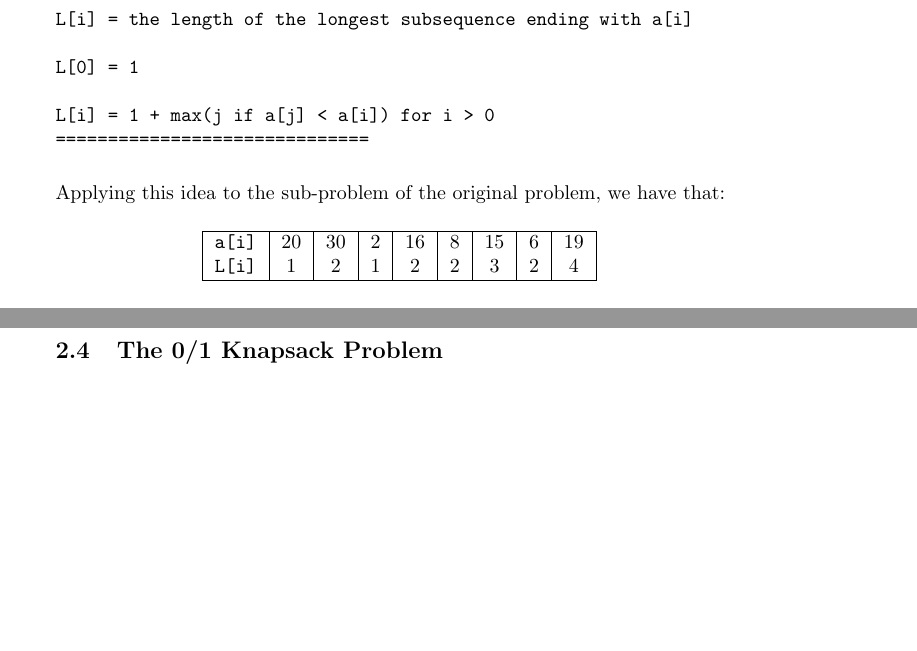
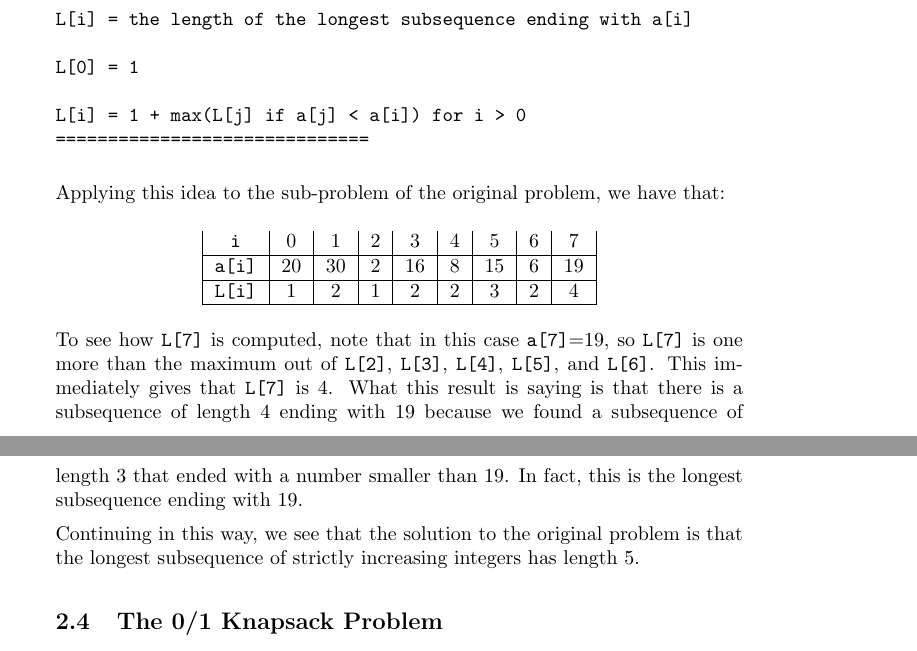
Before and after one commit to jathiel/Ximera-Xourses-NYCCT, a LaTeX document (MAT1630/Dynamic/Dynamic.tex): two parts of pages 7 and 8 of 8, joined at a grey line, cut so that both start at the same text, the shorter picture padded with empty space. Compiled offline with pdfLaTeX.

Commit message:
finish subseq problem

```diff
--- a/MAT1630/Dynamic/Dynamic.tex
+++ b/MAT1630/Dynamic/Dynamic.tex
@@ -213,19 +213,23 @@ L[i] = the length of the longest subsequence ending with a[i]
 
 L[0] = 1
 
-L[i] = 1 + max(j if a[j] < a[i]) for i > 0
+L[i] = 1 + max(L[j] if a[j] < a[i]) for i > 0
 ==============================
 \end{verbatim}
 Applying this idea to the sub-problem of the original problem, we have that:
 \begin{center}
 	\begin{tabular}{|c|c|c|c|c|c|c|c|c|}
+		\verb|i| & 0 & 1 & 2 & 3 & 4 & 5 & 6 & 7\\
 		\hline
 		\verb|a[i]| & 20 & 30 & 2 & 16 & 8 & 15 & 6 & 19 \\
+		\hline
 		\verb|L[i]| &  1 &  2 & 1 &  2 & 2 &  3 & 2 & 4 \\
 		\hline
 	\end{tabular}
 \end{center}
+To see how \verb|L[7]| is computed, note that in this case \verb|a[7]|=19, so \verb|L[7]| is one more than the maximum out of \verb|L[2]|, \verb|L[3]|, \verb|L[4]|, \verb|L[5]|, and \verb|L[6]|. This immediately gives that \verb|L[7]| is 4. What this result is saying is that there is a subsequence of length 4 ending with 19 because we found a subsequence of length 3 that ended with a number smaller than 19. In fact, this is the longest subsequence ending with 19.
 
+Continuing in this way, we see that the solution to the original problem is that the longest subsequence of strictly increasing integers has length 5.
 
 \subsection{The 0/1 Knapsack Problem}
 
```
